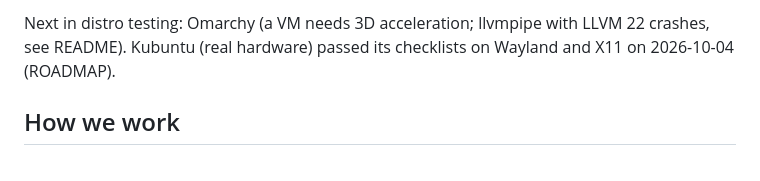
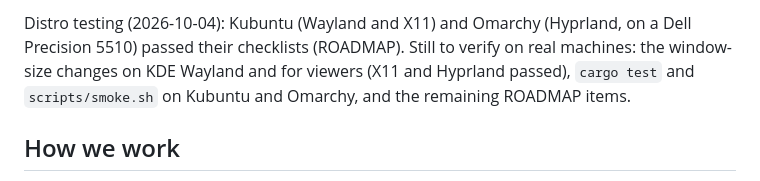
Before and after one commit to sebbarg/yagni-commander, a Markdown page: CLAUDE.md, the part around one of its changes. GitHub-like rendering.

```diff
--- a/CLAUDE.md
+++ b/CLAUDE.md
@@ -17,5 +17,5 @@ As of 2026-10-04: v1 is complete, including the app icon (`packaging/icons/`), i
 
-Next in distro testing: Omarchy (a VM needs 3D acceleration; llvmpipe with LLVM 22 crashes, see README). Kubuntu (real hardware) passed its checklists on Wayland and X11 on 2026-10-04 (ROADMAP).
+Distro testing (2026-10-04): Kubuntu (Wayland and X11) and Omarchy (Hyprland, on a Dell Precision 5510) passed their checklists (ROADMAP). Still to verify on real machines: the window-size changes on KDE Wayland and for viewers (X11 and Hyprland passed), `cargo test` and `scripts/smoke.sh` on Kubuntu and Omarchy, and the remaining ROADMAP items.
 
 ## How we work
 
```
Also changed, not shown: other parts of CLAUDE.md (+1 -1 lines), README.md (+1 -1 lines), ROADMAP.md (+9 -12 lines).
